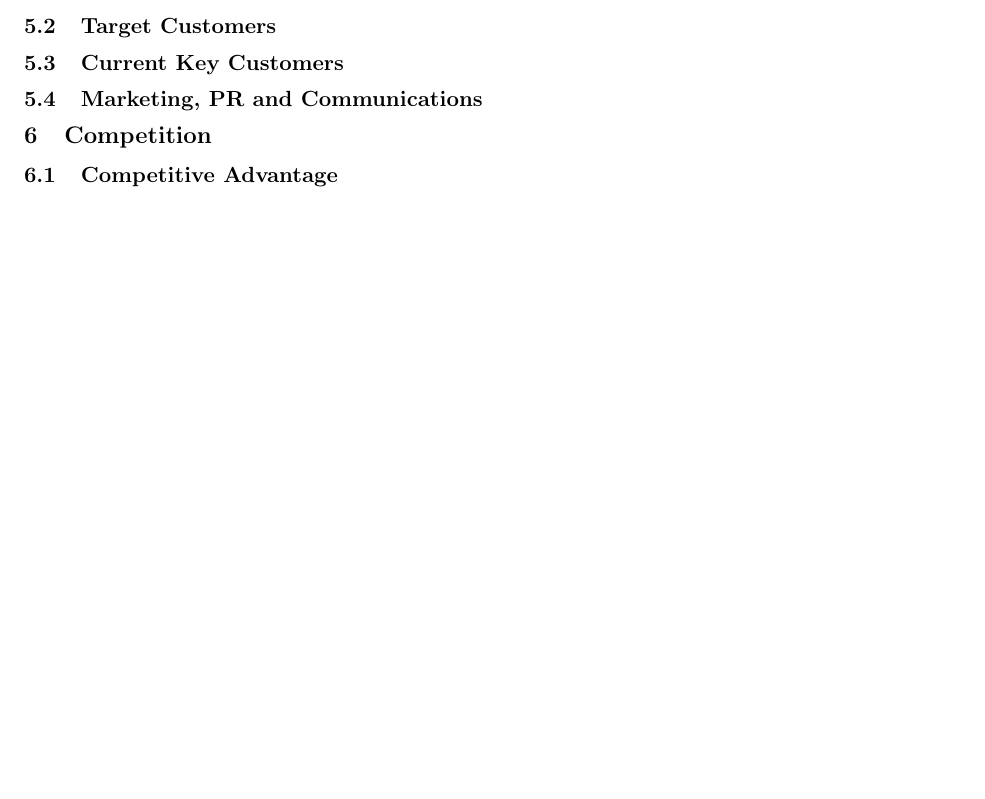
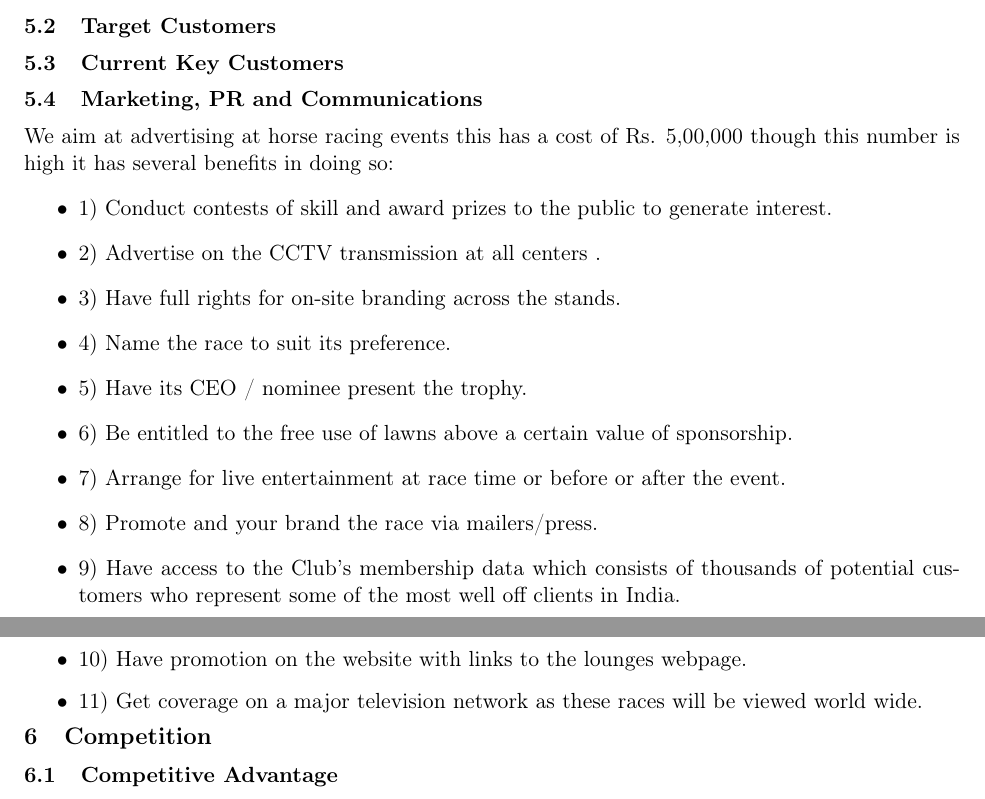
Before and after one commit to giovannic/baloo, a LaTeX document (shimlagold.tex): part of page 5 of 6 before the commit and two parts of pages 5 and 6 of 7 after it, the two joined at a grey line, cut so that both start at the same text, the shorter picture padded with empty space. Compiled offline with pdfLaTeX.

Commit message:
Update shimlagold.tex

```diff
--- a/shimlagold.tex
+++ b/shimlagold.tex
@@ -148,7 +148,21 @@ Copy Number:    &  1                  \\
   \subsection{Current Key Customers}
   %Large current customers
   \subsection{Marketing, PR and Communications}
-  %Marketing and market awareness crucial...
+We aim at advertising at horse racing events this has a cost of Rs. 5,00,000 though this number is high it has several benefits in doing so:
+\begin{itemize}
+\item 1) Conduct contests of skill and award prizes to the public to generate interest.
+\item 2) Advertise on the CCTV transmission at all centers .
+\item 3) Have full rights for on-site branding across the stands.
+\item 4) Name the race to suit its preference.
+\item 5) Have its CEO / nominee present the trophy.
+\item 6) Be entitled to the free use of lawns above a certain value of sponsorship.
+\item 7) Arrange for live entertainment at race time or before or after the event.
+\item 8) Promote and your brand the race via mailers/press.
+\item 9) Have access to the Club's membership data which consists of thousands of potential customers who represent some of the most well off clients in India.
+\item 10) Have promotion on the website with links to the lounges webpage.
+\item 11) Get coverage on a major television network as these races will be viewed world wide.
+
+\end{itemize}
 %------------------------------------------------------------------------------%
 %------------------------COMPETITION-------------------------------------------%
 \section{Competition}
```
